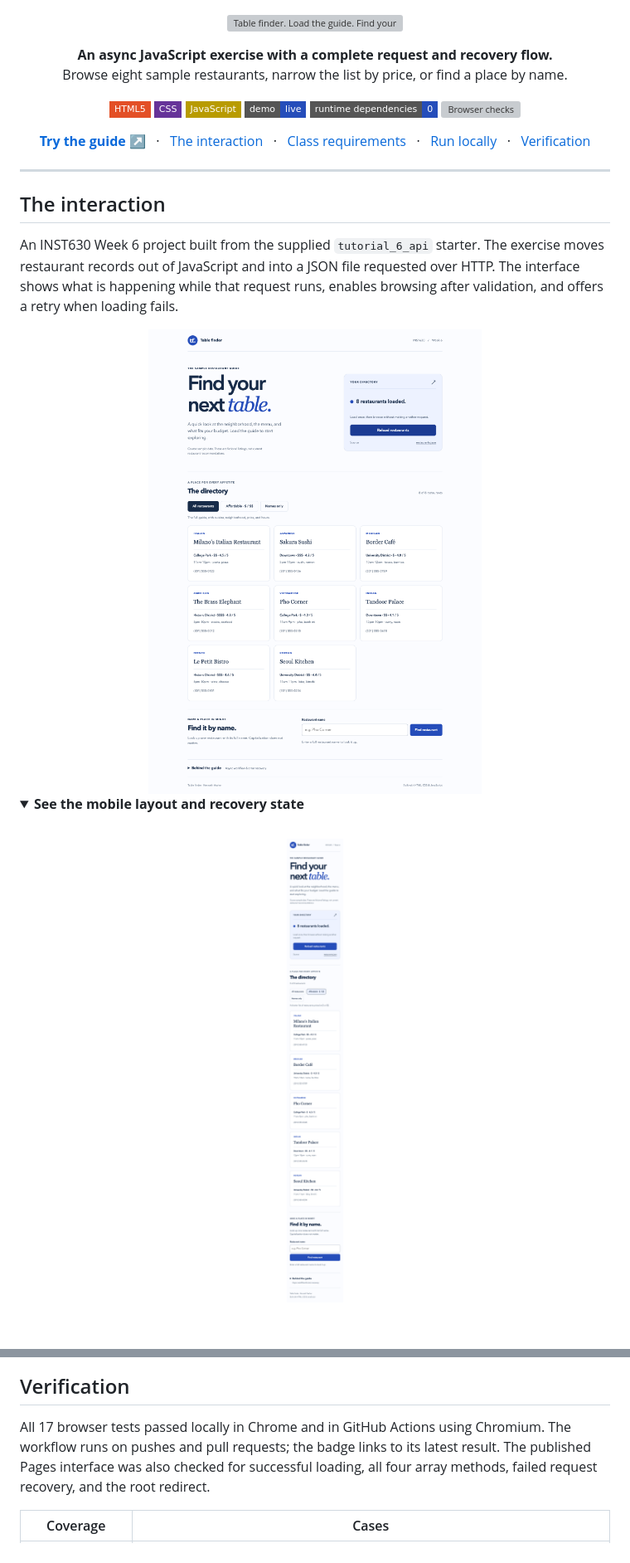
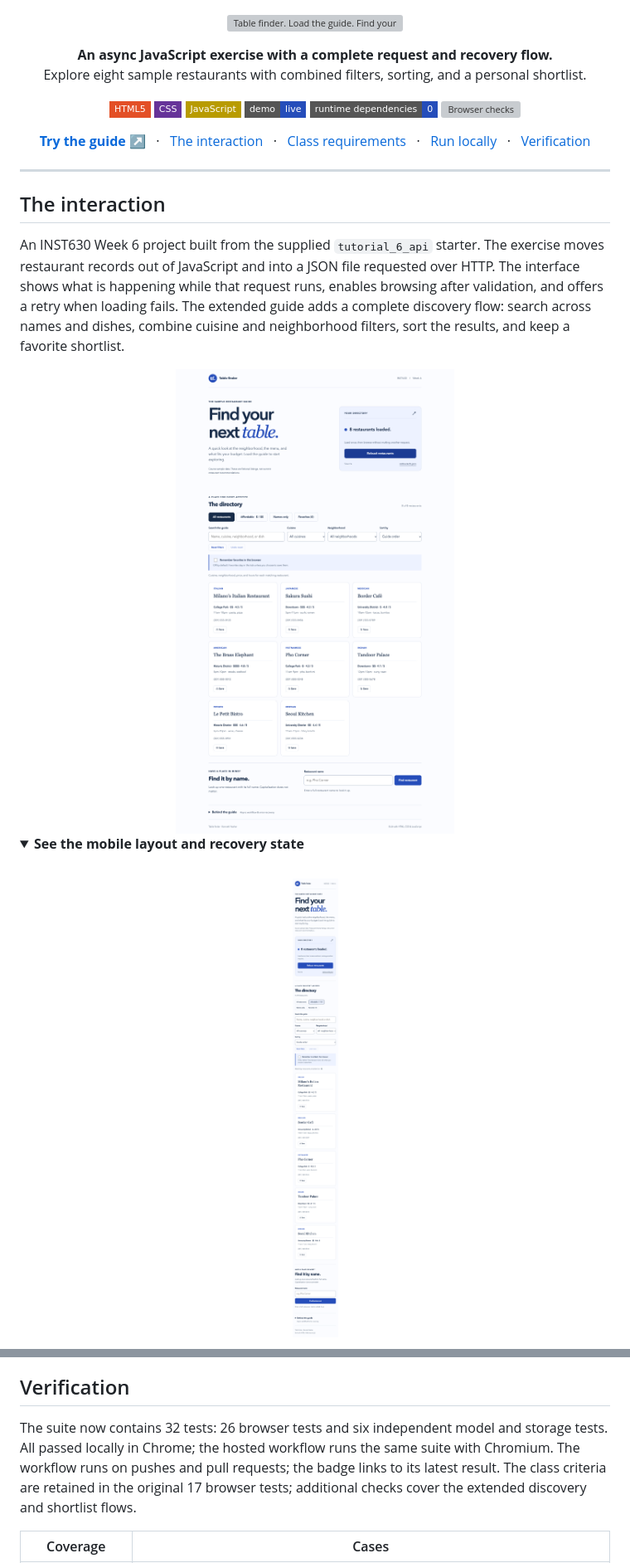
Before and after one commit to kennethyeaher/asyncAndAPIs, a Markdown page: README.md, 2 parts joined by grey strips. Shown: that part at 83% size. Rendered like a GitHub page; pictures changed too: docs/assets/preview-desktop.png, docs/assets/preview-mobile.png; folded sections open; badges without logos; blank space fills up the shorter version; grey boxes are pictures that could not be loaded.

Commit message:
Show extended features and verification evidence

```diff
--- a/README.md
+++ b/README.md
@@ -4,7 +4,7 @@
 
 <p align="center">
   <strong>An async JavaScript exercise with a complete request and recovery flow.</strong><br>
-  Browse eight sample restaurants, narrow the list by price, or find a place by name.
+  Explore eight sample restaurants with combined filters, sorting, and a personal shortlist.
 </p>
 
 <p align="center">
@@ -28,7 +28,7 @@
 
 ## The interaction
 
-An INST630 Week 6 project built from the supplied `tutorial_6_api` starter. The exercise moves restaurant records out of JavaScript and into a JSON file requested over HTTP. The interface shows what is happening while that request runs, enables browsing after validation, and offers a retry when loading fails.
+An INST630 Week 6 project built from the supplied `tutorial_6_api` starter. The exercise moves restaurant records out of JavaScript and into a JSON file requested over HTTP. The interface shows what is happening while that request runs, enables browsing after validation, and offers a retry when loading fails. The extended guide adds a complete discovery flow: search across names and dishes, combine cuisine and neighborhood filters, sort the results, and keep a favorite shortlist.
 
 <img src="docs/assets/preview-desktop.png" alt="Desktop Table finder interface with eight loaded restaurant cards, three browsing views, and a name lookup form." width="100%">
 
@@ -119,7 +135,7 @@ BROWSER_CHANNEL=chrome npm test
 
 ## Verification
 
-All 17 browser tests passed locally in Chrome and in GitHub Actions using Chromium. The workflow runs on pushes and pull requests; the badge links to its latest result. The published Pages interface was also checked for successful loading, all four array methods, failed request recovery, and the root redirect.
+The suite now contains 32 tests: 26 browser tests and six independent model and storage tests. All passed locally in Chrome; the hosted workflow runs the same suite with Chromium. The workflow runs on pushes and pull requests; the badge links to its latest result. The class criteria are retained in the original 17 browser tests; additional checks cover the extended discovery and shortlist flows.
 
 | Coverage          | Cases                                                                                                                     |
 | ----------------- | ------------------------------------------------------------------------------------------------------------------------- |
```
Also changed, not shown: other parts of README.md (+34 -15 lines), docs/assets/preview-error.png.
